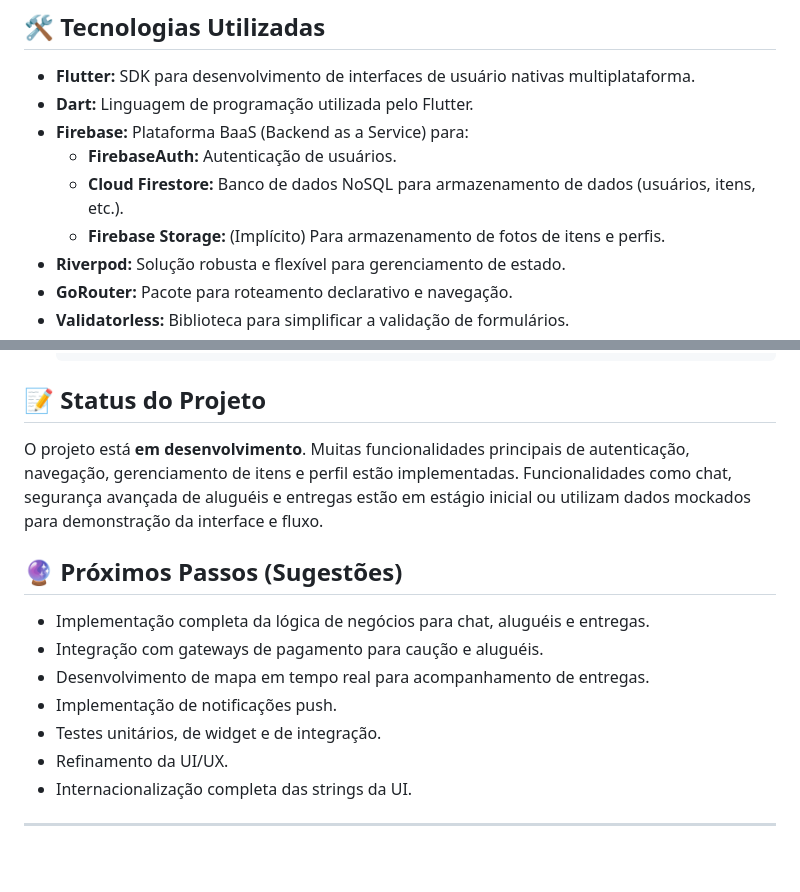
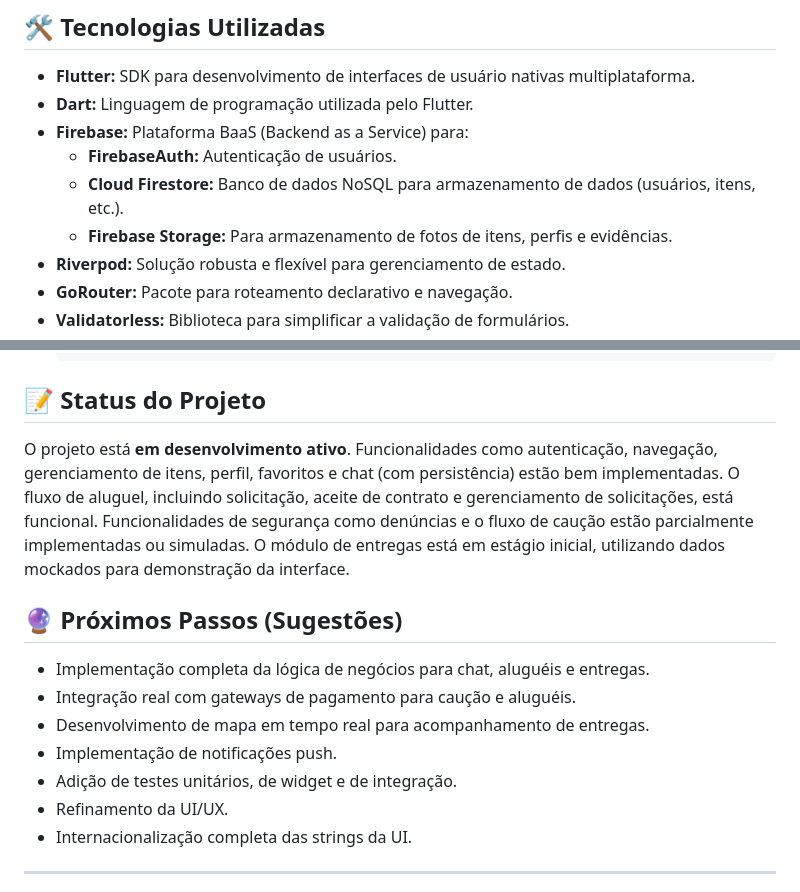
Before and after one commit to Joannegton/coisarapida, a Markdown page: README.md, 2 parts joined by grey strips. Rendered like a GitHub page; blank space fills up the shorter version.

```diff
--- a/README.md
+++ b/README.md
@@ -48,7 +59,7 @@ O aplicativo conta com diversas funcionalidades, organizadas em módulos:
 *   **Firebase:** Plataforma BaaS (Backend as a Service) para:
     *   **FirebaseAuth:** Autenticação de usuários.
     *   **Cloud Firestore:** Banco de dados NoSQL para armazenamento de dados (usuários, itens, etc.).
-    *   **Firebase Storage:** (Implícito) Para armazenamento de fotos de itens e perfis.
+    *   **Firebase Storage:** Para armazenamento de fotos de itens, perfis e evidências.
 *   **Riverpod:** Solução robusta e flexível para gerenciamento de estado.
 *   **GoRouter:** Pacote para roteamento declarativo e navegação.
 *   **Validatorless:** Biblioteca para simplificar a validação de formulários.
@@ -97,15 +108,16 @@ O projeto segue uma arquitetura orientada a features, com uma clara separação
 
 ## 📝 Status do Projeto
 
-O projeto está **em desenvolvimento**. Muitas funcionalidades principais de autenticação, navegação, gerenciamento de itens e perfil estão implementadas. Funcionalidades como chat, segurança avançada de aluguéis e entregas estão em estágio inicial ou utilizam dados mockados para demonstração da interface e fluxo.
+O projeto está **em desenvolvimento ativo**. Funcionalidades como autenticação, navegação, gerenciamento de itens, perfil, favoritos e chat (com persistência) estão bem implementadas. O fluxo de aluguel, incluindo solicitação, aceite de contrato e gerenciamento de solicitações, está funcional. Funcionalidades de segurança como denúncias e o fluxo de caução estão parcialmente implementadas ou simuladas. O módulo de entregas está em estágio inicial, utilizando dados mockados para demonstração da interface.
+
 
 ## 🔮 Próximos Passos (Sugestões)
 
 *   Implementação completa da lógica de negócios para chat, aluguéis e entregas.
-*   Integração com gateways de pagamento para caução e aluguéis.
+*   Integração real com gateways de pagamento para caução e aluguéis.
 *   Desenvolvimento de mapa em tempo real para acompanhamento de entregas.
 *   Implementação de notificações push.
-*   Testes unitários, de widget e de integração.
+*   Adição de testes unitários, de widget e de integração.
 *   Refinamento da UI/UX.
 *   Internacionalização completa das strings da UI.
 
```
Also changed, not shown: other parts of README.md (+21 -10 lines).
